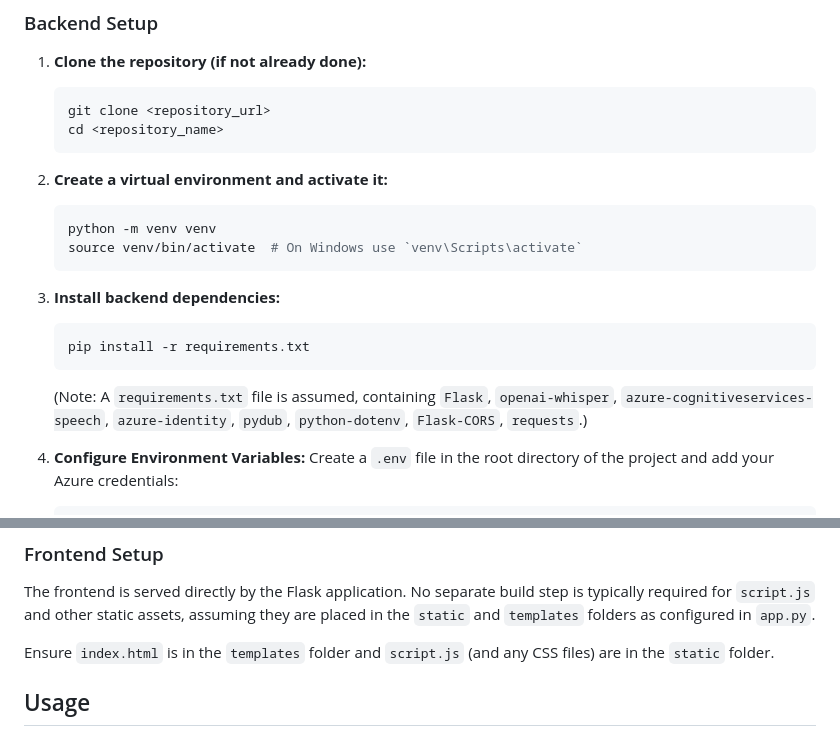
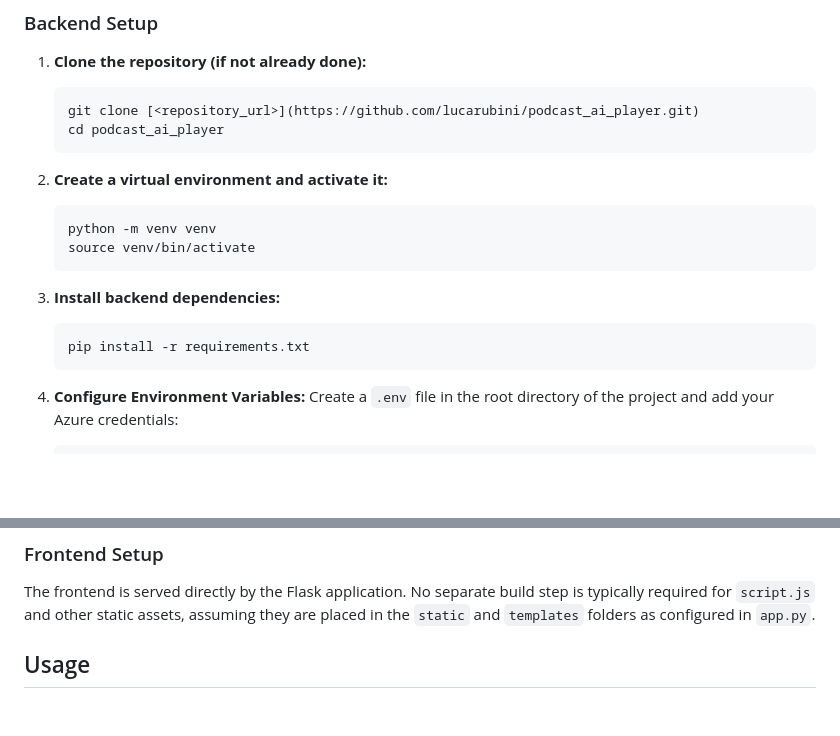
Before and after one commit to lucarubini/podcast_ai_player, a Markdown page: README.md, 2 parts joined by grey strips. GitHub-like rendering; blank space fills up the shorter version.

````diff
--- a/README.md
+++ b/README.md
@@ -51,15 +51,15 @@ This project is a web-based application designed for audio transcription and ana
 1.  **Clone the repository (if not already done):**
 
     ```bash
-    git clone <repository_url>
-    cd <repository_name>
+    git clone [<repository_url>](https://github.com/lucarubini/podcast_ai_player.git)
+    cd podcast_ai_player
     ```
 
 2.  **Create a virtual environment and activate it:**
 
     ```bash
     python -m venv venv
-    source venv/bin/activate  # On Windows use `venv\Scripts\activate`
+    source venv/bin/activate
     ```
 
 3.  **Install backend dependencies:**
@@ -67,8 +67,6 @@ This project is a web-based application designed for audio transcription and ana
     ```bash
     pip install -r requirements.txt
     ```
-
-    (Note: A `requirements.txt` file is assumed, containing `Flask`, `openai-whisper`, `azure-cognitiveservices-speech`, `azure-identity`, `pydub`, `python-dotenv`, `Flask-CORS`, `requests`.)
 
 4.  **Configure Environment Variables:**
     Create a `.env` file in the root directory of the project and add your Azure credentials:
@@ -94,8 +92,6 @@ This project is a web-based application designed for audio transcription and ana
 ### Frontend Setup
 
 The frontend is served directly by the Flask application. No separate build step is typically required for `script.js` and other static assets, assuming they are placed in the `static` and `templates` folders as configured in `app.py`.
-
-Ensure `index.html` is in the `templates` folder and `script.js` (and any CSS files) are in the `static` folder.
 
 ## Usage
 
````
